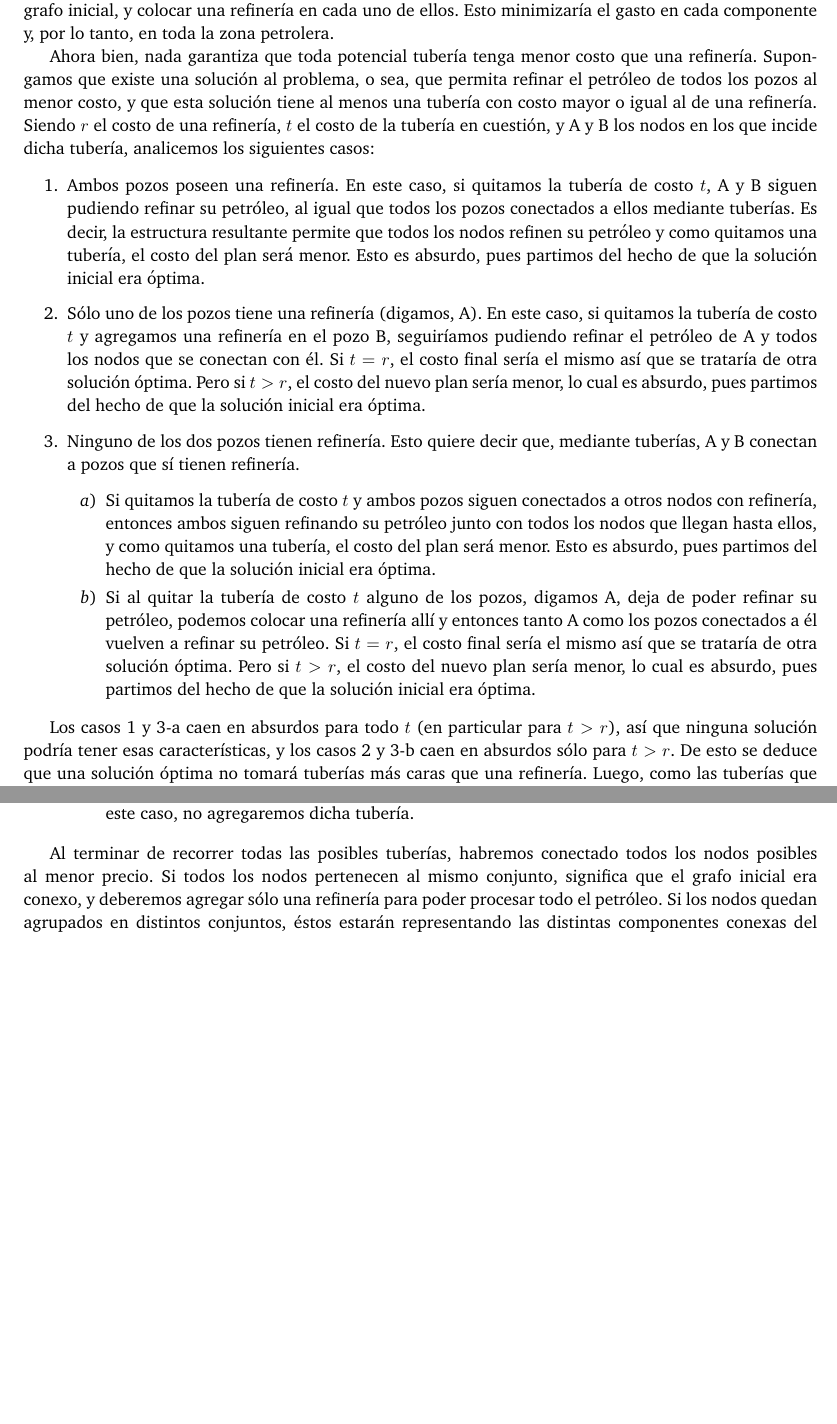
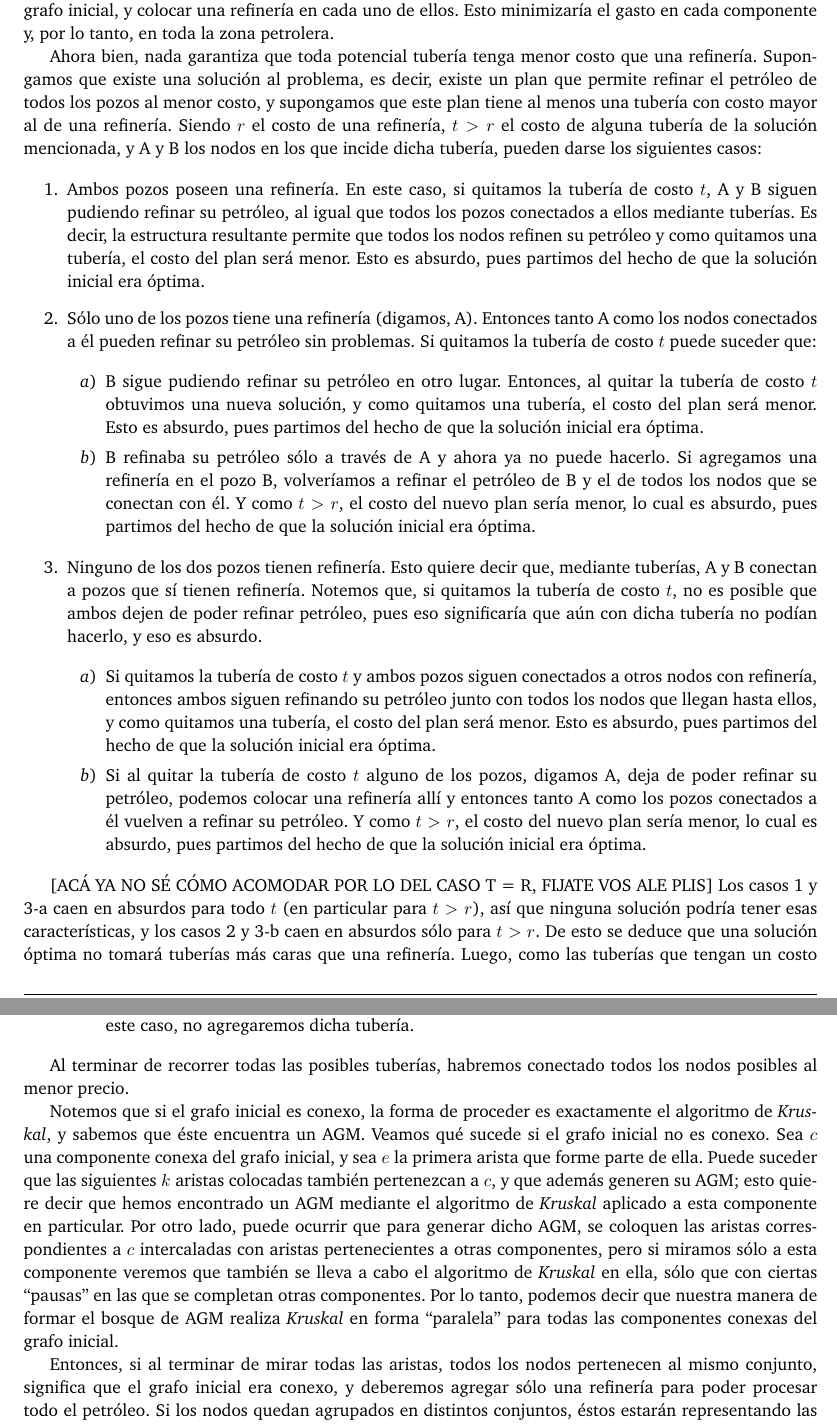
Before and after one commit to giselabelen/algo3, a LaTeX document (TP2/informe/informe.tex, which reads TP2/informe/problema3.tex): two parts of pages 17 and 18 of 20 before the commit and two parts of pages 17 and 18 of 21 after it, joined at a grey line, cut so that both start at the same text, the shorter picture padded with empty space. Compiled offline with pdfLaTeX; a LaTeX package or settings file that is missing is left out.

Commit message:
informe - petroleo - seguimos arreglando correctitud

```diff
--- a/TP2/informe/problema3.tex
+++ b/TP2/informe/problema3.tex
@@ -47,18 +47,27 @@ Asumamos por un momento que todas las potenciales tuberías tienen un costo meno
 
 Sin embargo, sabemos que no todo par de pozos puede conectarse mediante una tubería, y esto puede dar lugar a un grafo inicial no conexo.  De todos modos, si seguimos considerando que las tuberías son menos costosas que una refinería, bastaría con encontrar un AGM para cada componente conexa del grafo inicial, y colocar una refinería en cada uno de ellos. Esto minimizaría el gasto en cada componente y, por lo tanto, en toda la zona petrolera.
 
-Ahora bien, nada garantiza que toda potencial tubería tenga menor costo que una refinería. Supongamos que existe una solución al problema, o sea, que permita refinar el petróleo de todos los pozos al menor costo, y que esta solución tiene al menos una tubería con costo mayor o igual al de una refinería. Siendo $r$ el costo de una refinería, $t$ el costo de la tubería en cuestión, y A y B los nodos en los que incide dicha tubería, analicemos los siguientes casos:
+Ahora bien, nada garantiza que toda potencial tubería tenga menor costo que una refinería. Supongamos que existe una solución al problema, es decir, existe un plan que permite refinar el petróleo de todos los pozos al menor costo, y supongamos que este plan tiene al menos una tubería con costo mayor al de una refinería. Siendo $r$ el costo de una refinería, $t > r$ el costo de alguna tubería de la solución mencionada, y A y B los nodos en los que incide dicha tubería, pueden darse los siguientes casos:
 
 \begin{enumerate}
 	\item Ambos pozos poseen una refinería. En este caso, si quitamos la tubería de costo $t$, A y B siguen pudiendo refinar su petróleo, al igual que todos los pozos conectados a ellos mediante tuberías. Es decir, la estructura resultante permite que todos los nodos refinen su petróleo y como quitamos una tubería, el costo del plan será menor.  Esto es absurdo, pues partimos del hecho de que la solución inicial era óptima.
-	\item Sólo uno de los pozos tiene una refinería (digamos, A). En este caso, si quitamos la tubería de costo $t$ y agregamos una refinería en el pozo B, seguiríamos pudiendo refinar el petróleo de A y todos los nodos que se conectan con él. Si $t = r$, el costo final sería el mismo así que se trataría de otra solución óptima. Pero si $t > r$, el costo del nuevo plan sería menor, lo cual es absurdo, pues partimos del hecho de que la solución inicial era óptima.
-	\item Ninguno de los dos pozos tienen refinería. Esto quiere decir que, mediante tuberías, A y B conectan a pozos que sí tienen refinería.
+	\item Sólo uno de los pozos tiene una refinería (digamos, A). Entonces tanto A como los nodos conectados a él pueden refinar su petróleo sin problemas. Si quitamos la tubería de costo $t$ puede suceder que:
+
+	\begin{enumerate}
+		\item B sigue pudiendo refinar su petróleo en otro lugar.  Entonces, al quitar la tubería de costo $t$ obtuvimos una nueva solución, y como quitamos una tubería, el costo del plan será menor.  Esto es absurdo, pues partimos del hecho de que la solución inicial era óptima.
+		\item B refinaba su petróleo sólo a través de A y ahora ya no puede hacerlo. Si agregamos una refinería en el pozo B, volveríamos a refinar el petróleo de B y el de todos los nodos que se conectan con él. Y como $t > r$, el costo del nuevo plan sería menor, lo cual es absurdo, pues partimos del hecho de que la solución inicial era óptima.
+	\end{enumerate}
+
+	\item Ninguno de los dos pozos tienen refinería. Esto quiere decir que, mediante tuberías, A y B conectan a pozos que sí tienen refinería. Notemos que, si quitamos la tubería de costo $t$, no es posible que ambos dejen de poder refinar petróleo, pues eso significaría que aún con dicha tubería no podían hacerlo, y eso es absurdo.
+
 	\begin{enumerate}
 		\item Si quitamos la tubería de costo $t$ y ambos pozos siguen conectados a otros nodos con refinería, entonces ambos siguen refinando su petróleo junto con todos los nodos que llegan hasta ellos, y como quitamos una tubería, el costo del plan será menor.  Esto es absurdo, pues partimos del hecho de que la solución inicial era óptima.
-		\item Si al quitar la tubería de costo $t$ alguno de los pozos, digamos A, deja de poder refinar su petróleo, podemos colocar una refinería allí y entonces tanto A como los pozos conectados a él vuelven a refinar su petróleo. Si $t = r$, el costo final sería el mismo así que se trataría de otra solución óptima. Pero si $t > r$, el costo del nuevo plan sería menor, lo cual es absurdo, pues partimos del hecho de que la solución inicial era óptima.
+		\item Si al quitar la tubería de costo $t$ alguno de los pozos, digamos A, deja de poder refinar su petróleo, podemos colocar una refinería allí y entonces tanto A como los pozos conectados a él vuelven a refinar su petróleo. Y como $t > r$, el costo del nuevo plan sería menor, lo cual es absurdo, pues partimos del hecho de que la solución inicial era óptima.
 	\end{enumerate}
+
 \end{enumerate}
 
+[ACÁ YA NO SÉ CÓMO ACOMODAR POR LO DEL CASO T = R, FIJATE VOS ALE PLIS]
 Los casos 1 y 3-a caen en absurdos para todo $t$ (en particular para $t > r$), así que ninguna solución podría tener esas características, y los casos 2 y 3-b caen en absurdos sólo para $t > r$. De esto se deduce que una solución óptima no tomará tuberías más caras que una refinería. Luego, como las tuberías que tengan un costo mayor a la construcción de una refinería no serán tomadas en cuenta, nos encontramos en el caso de que todas las tuberías a considerar tienen un costo menor a una refinería, y como dijimos anteriormente, puede resolverse mediante la búsqueda de AGM.  Como el caso $t = r$ no trae inconvenientes, las tuberías con ese costo serán igualmente consideradas.
 
 Para buscar el AGM, nos hemos basado en el algoritmo de {\it Kruskal}.  Dado que este algoritmo opera sobre grafos conexos, lo hemos adaptado para poder procesar grafos que no necesariamente son conexos. Buscaremos que la solución hallada sea un bosque en el cual cada árbol sea un AGM de cada componente conexa inicial.
@@ -76,7 +85,11 @@ Para esto, primero acomodaremos todas las posibles tuberías ordenándolas creci
 	\end{enumerate}
 \end{enumerate}
 
-Al terminar de recorrer todas las posibles tuberías, habremos conectado todos los nodos posibles al menor precio.  Si todos los nodos pertenecen al mismo conjunto, significa que el grafo inicial era conexo, y deberemos agregar sólo una refinería para poder procesar todo el petróleo.  Si los nodos quedan agrupados en distintos conjuntos, éstos estarán representando las distintas componentes conexas del grafo inicial, la forma en que los pozos quedaron conectados será el bosque de AGM que buscábamos y bastará con construir una refinería por conjunto para poder procesar todo el petróleo.  Por último, puede ocurrir que existan nodos que no fueron incorporados a ningún conjunto; esto significa que esos pozos desde un principio no tenían comunicación con los demás, por lo cual van a requerir la construcción de una refinería en cada uno.
+Al terminar de recorrer todas las posibles tuberías, habremos conectado todos los nodos posibles al menor precio.
+
+Notemos que si el grafo inicial es conexo, la forma de proceder es exactamente el algoritmo de {\it Kruskal}, y sabemos que éste encuentra un AGM.  Veamos qué sucede si el grafo inicial no es conexo.  Sea $c$ una componente conexa del grafo inicial, y sea $e$ la primera arista que forme parte de ella.  Puede suceder que las siguientes $k$ aristas colocadas también pertenezcan a $c$, y que además generen su AGM; esto quiere decir que hemos encontrado un AGM mediante el algoritmo de {\it Kruskal} aplicado a esta componente en particular.  Por otro lado, puede ocurrir que para generar dicho AGM, se coloquen las aristas correspondientes a $c$ intercaladas con aristas pertenecientes a otras componentes, pero si miramos sólo a esta componente veremos que también se lleva a cabo el algoritmo de {\it Kruskal} en ella, sólo que con ciertas ``pausas'' en las que se completan otras componentes.  Por lo tanto, podemos decir que nuestra manera de formar el bosque de AGM realiza {\it Kruskal} en forma ``paralela'' para todas las componentes conexas del grafo inicial.
+
+Entonces, si al terminar de mirar todas las aristas, todos los nodos pertenecen al mismo conjunto, significa que el grafo inicial era conexo, y deberemos agregar sólo una refinería para poder procesar todo el petróleo.  Si los nodos quedan agrupados en distintos conjuntos, éstos estarán representando las distintas componentes conexas del grafo inicial, la forma en que los pozos quedaron conectados será el bosque de AGM que buscábamos y bastará con construir una refinería por conjunto para poder procesar todo el petróleo.  Por último, puede ocurrir que existan nodos que no fueron incorporados a ningún conjunto; esto significa que esos pozos desde un principio no tenían comunicación con los demás, por lo cual van a requerir la construcción de una refinería en cada uno.
 
 Para poder mostrar el plan obtenido al finalizar el algoritmo, cada tubería agregada será contada y guardada, al igual que cada refinería que fuese necesaria, para poder conocer cuántas y cuáles tuberías y refinerías se necesitarán.  También se irá acumulando el costo de cada tubería a construir, a lo cual se sumará el costo de construir cada refinería, obteniendo así el costo total del plan.
 
```
Also changed, not shown: TP2/informe/informe.pdf.
